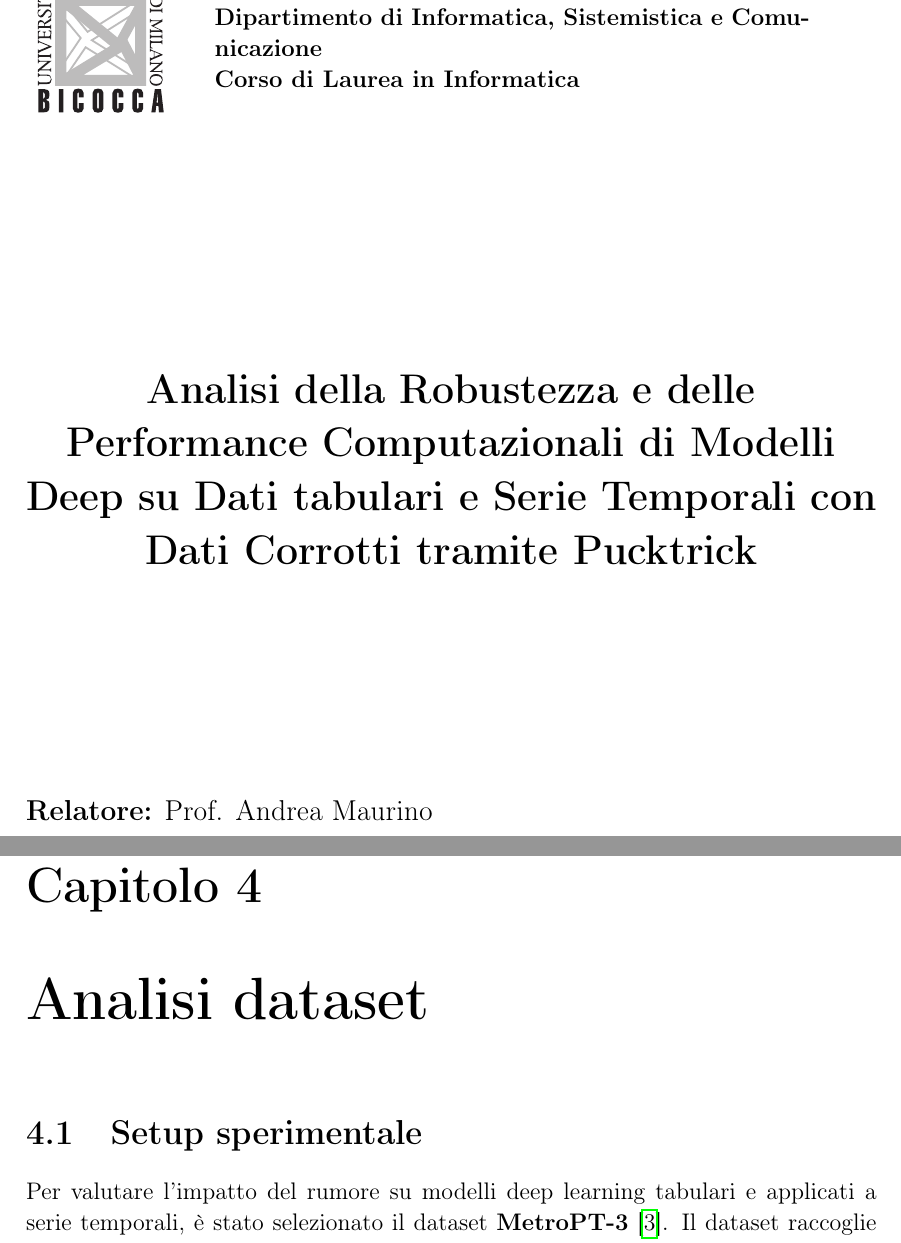
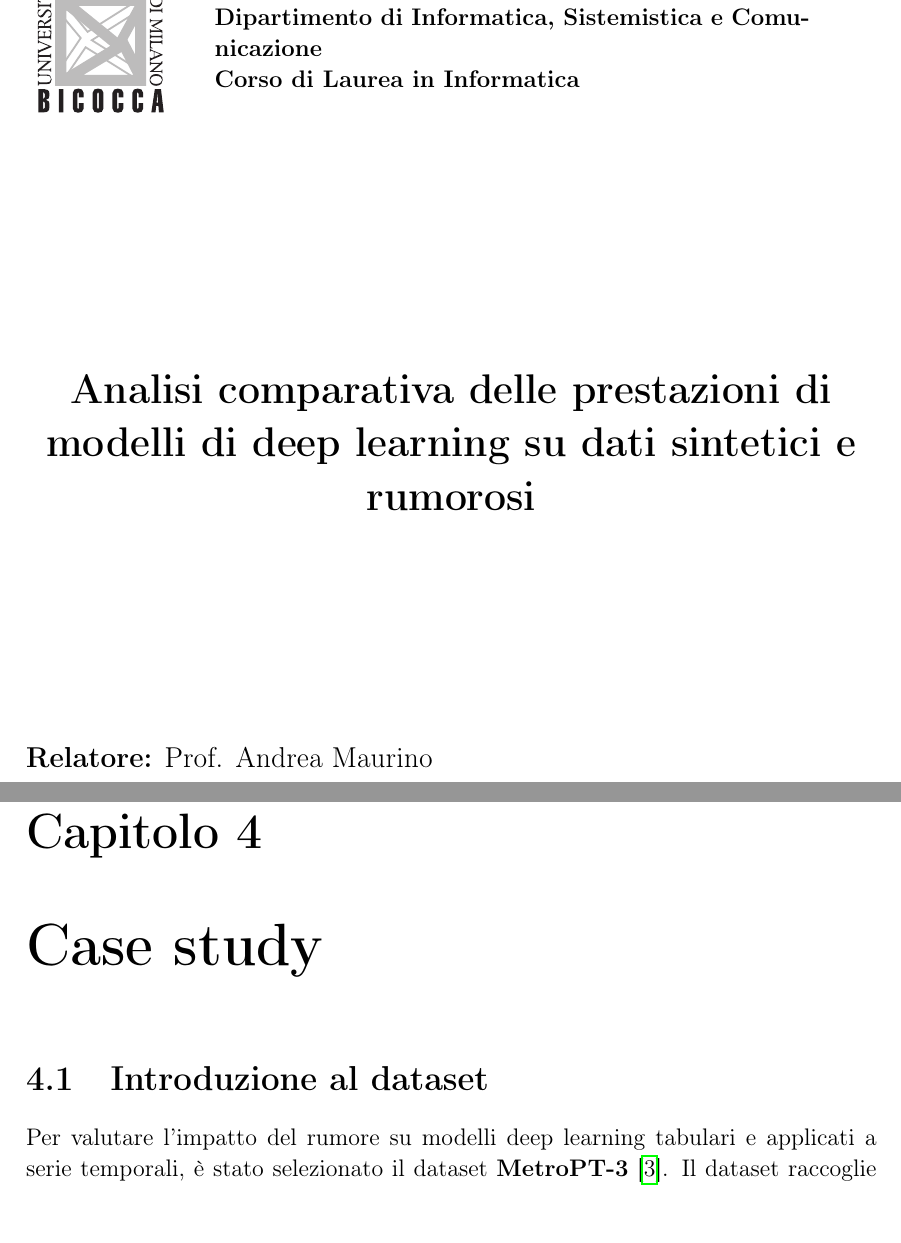
Before and after one commit to Code-Dani/Master-thesis, a LaTeX thesis (main.tex, which reads chapters/4-DatasetAnalysis.tex, frontispiece.tex): two parts of pages 1 and 17 of 40, joined at a grey line, cut so that both start at the same text. Compiled offline with pdfLaTeX.

Commit message:
Updates from Overleaf

```diff
--- a/chapters/4-DatasetAnalysis.tex
+++ b/chapters/4-DatasetAnalysis.tex
@@ -2,11 +2,11 @@
 
 \begin{document}
 
-\chapter{Analisi dataset}
+\chapter{Case study}
 \label{chap:DatasetAnalysis}
 
 %idea generale
-\section{Setup sperimentale}
+\section{Introduzione al dataset}
 
 Per valutare l'impatto del rumore su modelli deep learning tabulari e applicati a serie temporali, è stato selezionato il dataset \textbf{MetroPT-3} \cite{MetroDT}. Il dataset raccoglie le misurazioni di sensori installati sul sistema pneumatico dei compressori del metrò di Porto (Portogallo) che sono campionate ogni secondo nell'arco di circa sei mesi (febbraio-agosto 2020). Il dataset conta \textbf{1.516.948 righe} e \textbf{15 feature} (più una colonna \texttt{target} generata a partire dal report dei guasti fornito dagli autori in tabella~\ref{tab:reportGuasti}, una per il \textbf{timestamp}), il cui schema è descritto nella Tabella~\ref{tab:schema-metrodt}.
 
--- a/frontispiece.tex
+++ b/frontispiece.tex
@@ -28,7 +28,7 @@
 
 \begin{center}
         {\LARGE{
-                \textbf{Analisi della Robustezza e delle Performance Computazionali di Modelli Deep su Dati tabulari e  Serie Temporali con Dati Corrotti tramite Pucktrick}
+                \textbf{Analisi comparativa delle prestazioni di modelli di deep learning su dati sintetici e rumorosi}
                 \par
         }}
     \end{center}
```
Also changed, not shown: chapters/5-EmpyricAnalysis.tex (+0 -1 lines).
